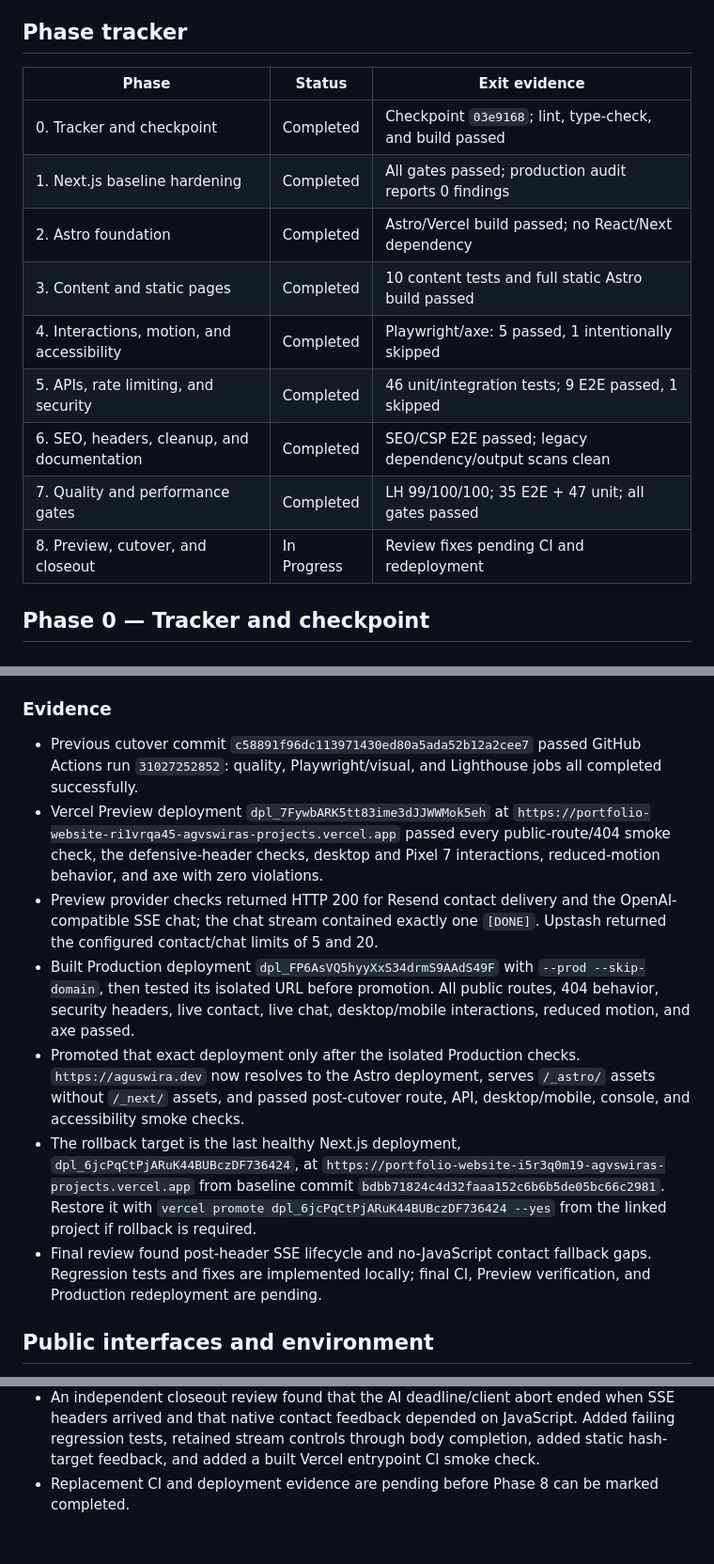
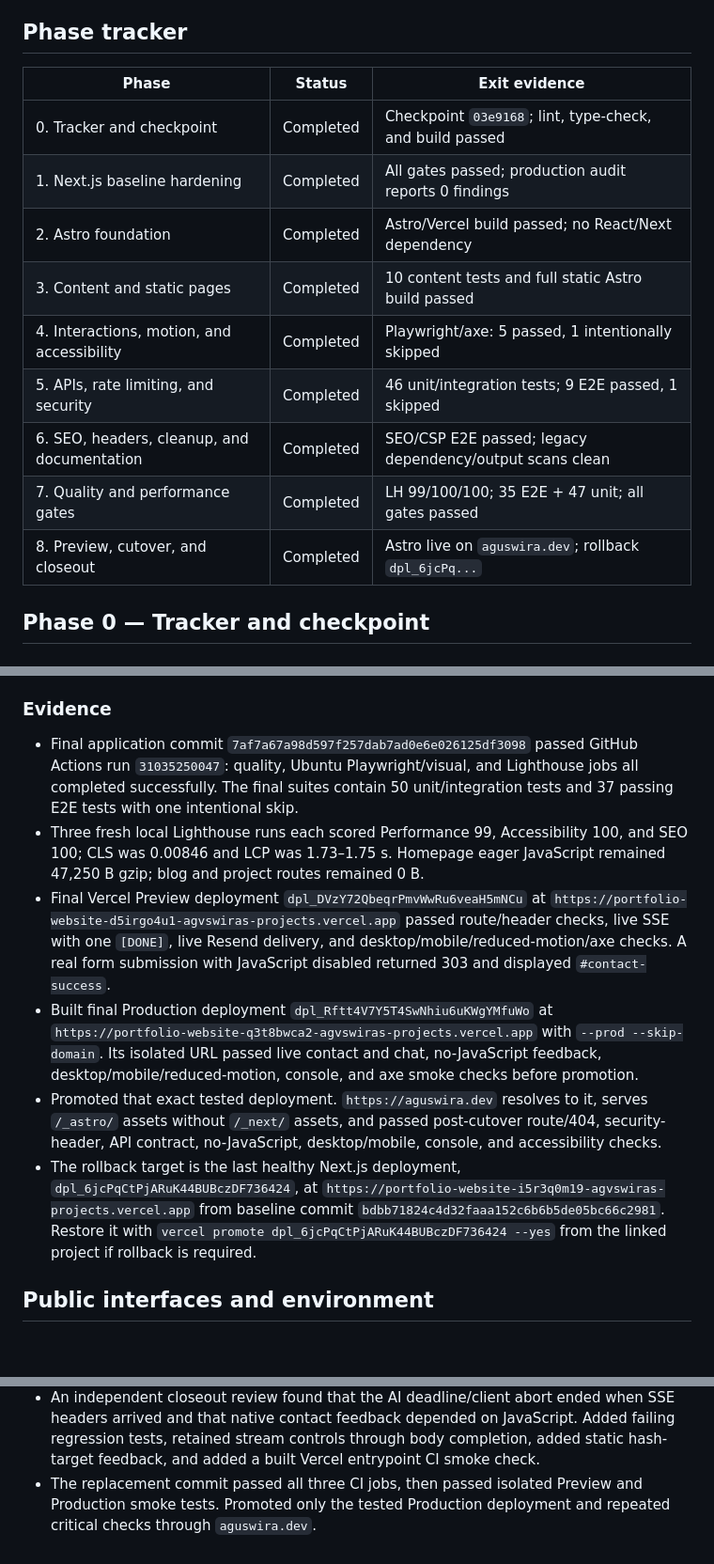
Before and after one commit to agvswira/portfolio-website, a Markdown page: MIGRATION_PLAN.md, 3 parts joined by grey strips. Shown at 94% size. GitHub-like rendering; blank space fills up the shorter version.

Commit message:
docs: complete Astro migration closeout

```diff
--- a/MIGRATION_PLAN.md
+++ b/MIGRATION_PLAN.md
@@ -74,17 +74,17 @@ same phase commit.
 
 ## Phase tracker
 
-| Phase                                       | Status      | Exit evidence                                            |
-| ------------------------------------------- | ----------- | -------------------------------------------------------- |
-| 0. Tracker and checkpoint                   | Completed   | Checkpoint `03e9168`; lint, type-check, and build passed |
-| 1. Next.js baseline hardening               | Completed   | All gates passed; production audit reports 0 findings    |
-| 2. Astro foundation                         | Completed   | Astro/Vercel build passed; no React/Next dependency      |
-| 3. Content and static pages                 | Completed   | 10 content tests and full static Astro build passed      |
-| 4. Interactions, motion, and accessibility  | Completed   | Playwright/axe: 5 passed, 1 intentionally skipped        |
-| 5. APIs, rate limiting, and security        | Completed   | 46 unit/integration tests; 9 E2E passed, 1 skipped       |
-| 6. SEO, headers, cleanup, and documentation | Completed   | SEO/CSP E2E passed; legacy dependency/output scans clean |
-| 7. Quality and performance gates            | Completed   | LH 99/100/100; 35 E2E + 47 unit; all gates passed        |
-| 8. Preview, cutover, and closeout           | In Progress | Review fixes pending CI and redeployment                 |
+| Phase                                       | Status    | Exit evidence                                            |
+| ------------------------------------------- | --------- | -------------------------------------------------------- |
+| 0. Tracker and checkpoint                   | Completed | Checkpoint `03e9168`; lint, type-check, and build passed |
+| 1. Next.js baseline hardening               | Completed | All gates passed; production audit reports 0 findings    |
+| 2. Astro foundation                         | Completed | Astro/Vercel build passed; no React/Next dependency      |
+| 3. Content and static pages                 | Completed | 10 content tests and full static Astro build passed      |
+| 4. Interactions, motion, and accessibility  | Completed | Playwright/axe: 5 passed, 1 intentionally skipped        |
+| 5. APIs, rate limiting, and security        | Completed | 46 unit/integration tests; 9 E2E passed, 1 skipped       |
+| 6. SEO, headers, cleanup, and documentation | Completed | SEO/CSP E2E passed; legacy dependency/output scans clean |
+| 7. Quality and performance gates            | Completed | LH 99/100/100; 35 E2E + 47 unit; all gates passed        |
+| 8. Preview, cutover, and closeout           | Completed | Astro live on `aguswira.dev`; rollback `dpl_6jcPq...`    |
 
 ## Phase 0 — Tracker and checkpoint
 
@@ -376,33 +376,33 @@ same phase commit.
 
 ### Evidence
 
-- Previous cutover commit `c58891f96dc113971430ed80a5ada52b12a2cee7`
-  passed GitHub Actions run `31027252852`: quality, Playwright/visual, and
-  Lighthouse jobs all completed successfully.
-- Vercel Preview deployment `dpl_7FywbARK5tt83ime3dJJWWMok5eh` at
-  `https://portfolio-website-ri1vrqa45-agvswiras-projects.vercel.app` passed
-  every public-route/404 smoke check, the defensive-header checks, desktop and
-  Pixel 7 interactions, reduced-motion behavior, and axe with zero violations.
-- Preview provider checks returned HTTP 200 for Resend contact delivery and the
-  OpenAI-compatible SSE chat; the chat stream contained exactly one `[DONE]`.
-  Upstash returned the configured contact/chat limits of 5 and 20.
-- Built Production deployment `dpl_FP6AsVQ5hyyXxS34drmS9AAdS49F` with
-  `--prod --skip-domain`, then tested its isolated URL before promotion. All
-  public routes, 404 behavior, security headers, live contact, live chat,
-  desktop/mobile interactions, reduced motion, and axe passed.
-- Promoted that exact deployment only after the isolated Production checks.
-  `https://aguswira.dev` now resolves to the Astro deployment, serves `/_astro/`
-  assets without `/_next/` assets, and passed post-cutover route, API,
-  desktop/mobile, console, and accessibility smoke checks.
+- Final application commit `7af7a67a98d597f257dab7ad0e6e026125df3098`
+  passed GitHub Actions run `31035250047`: quality, Ubuntu Playwright/visual,
+  and Lighthouse jobs all completed successfully. The final suites contain 50
+  unit/integration tests and 37 passing E2E tests with one intentional skip.
+- Three fresh local Lighthouse runs each scored Performance 99, Accessibility
+  100, and SEO 100; CLS was 0.00846 and LCP was 1.73–1.75 s. Homepage eager
+  JavaScript remained 47,250 B gzip; blog and project routes remained 0 B.
+- Final Vercel Preview deployment `dpl_DVzY72QbeqrPmvWwRu6veaH5mNCu` at
+  `https://portfolio-website-d5irgo4u1-agvswiras-projects.vercel.app` passed
+  route/header checks, live SSE with one `[DONE]`, live Resend delivery, and
+  desktop/mobile/reduced-motion/axe checks. A real form submission with
+  JavaScript disabled returned 303 and displayed `#contact-success`.
+- Built final Production deployment `dpl_Rftt4V7Y5T4SwNhiu6uKWgYMfuWo` at
+  `https://portfolio-website-q3t8bwca2-agvswiras-projects.vercel.app` with
+  `--prod --skip-domain`. Its isolated URL passed live contact and chat,
+  no-JavaScript feedback, desktop/mobile/reduced-motion, console, and axe smoke
+  checks before promotion.
+- Promoted that exact tested deployment. `https://aguswira.dev` resolves to it,
+  serves `/_astro/` assets without `/_next/` assets, and passed post-cutover
+  route/404, security-header, API contract, no-JavaScript, desktop/mobile,
+  console, and accessibility checks.
 - The rollback target is the last healthy Next.js deployment,
   `dpl_6jcPqCtPjARuK44BUBczDF736424`, at
   `https://portfolio-website-i5r3q0m19-agvswiras-projects.vercel.app` from
   baseline commit `bdbb71824c4d32faaa152c6b6b5de05bc66c2981`. Restore it with
   `vercel promote dpl_6jcPqCtPjARuK44BUBczDF736424 --yes` from the linked
   project if rollback is required.
-- Final review found post-header SSE lifecycle and no-JavaScript contact
-  fallback gaps. Regression tests and fixes are implemented locally; final CI,
-  Preview verification, and Production redeployment are pending.
 
 ## Public interfaces and environment
 
@@ -546,5 +546,6 @@ same phase commit.
   JavaScript. Added failing regression tests, retained stream controls through
   body completion, added static hash-target feedback, and added a built Vercel
   entrypoint CI smoke check.
-- Replacement CI and deployment evidence are pending before Phase 8 can be
-  marked completed.
+- The replacement commit passed all three CI jobs, then passed isolated Preview
+  and Production smoke tests. Promoted only the tested Production deployment
+  and repeated critical checks through `aguswira.dev`.
```
Also changed, not shown: other parts of MIGRATION_PLAN.md (+3 -3 lines).
